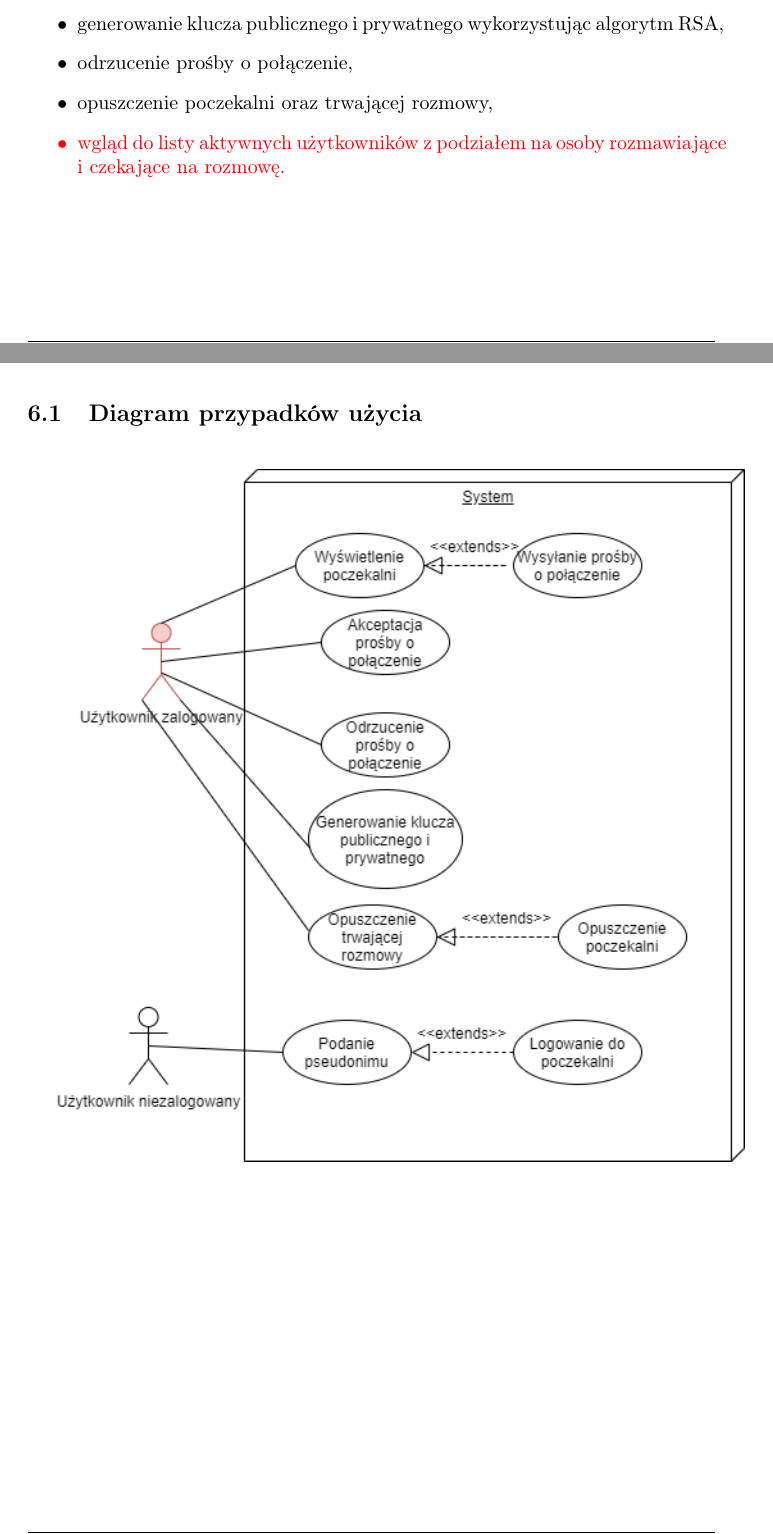
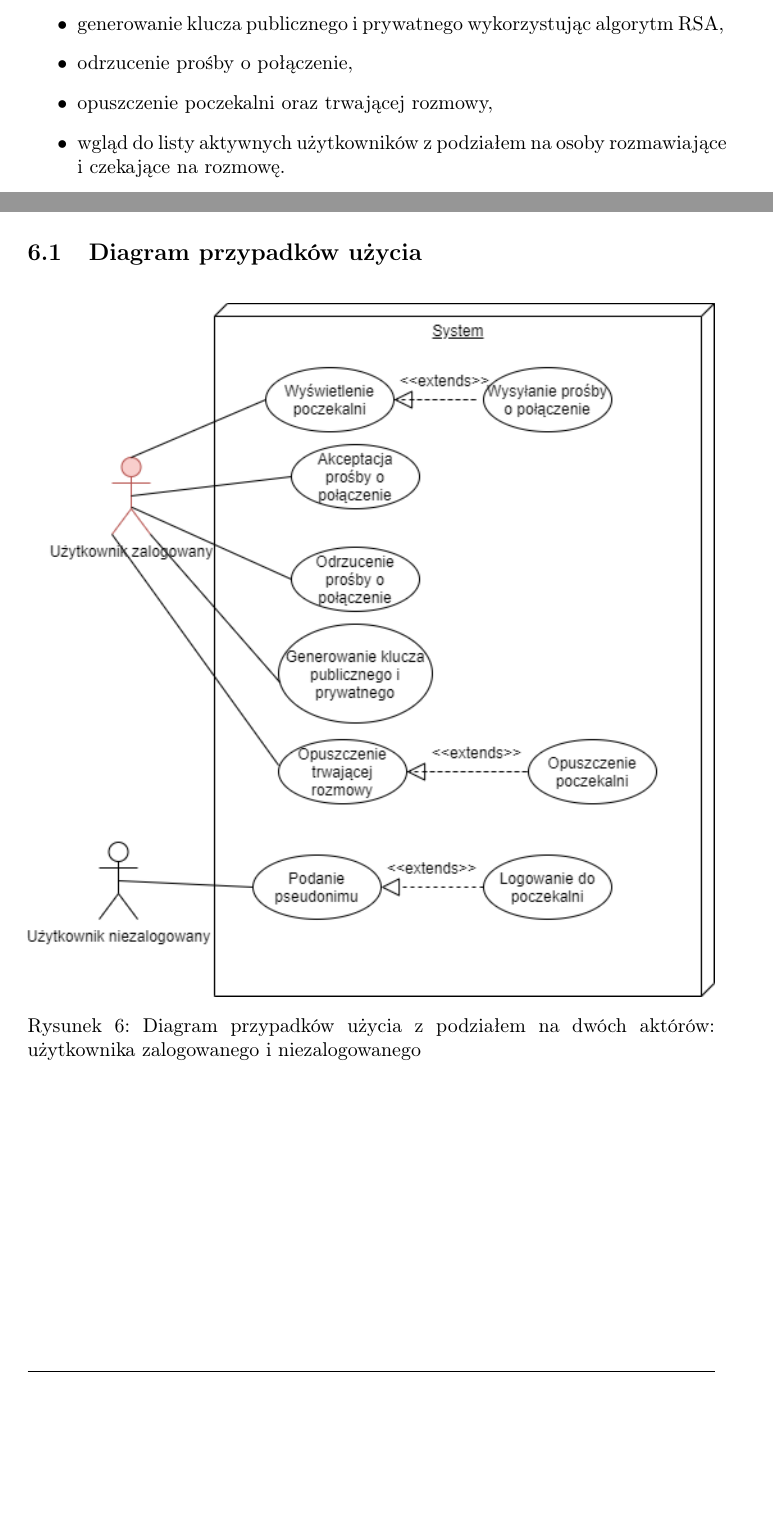
Before and after one commit to 517435708/TIP, a LaTeX document (documentation/main.tex, which reads documentation/DPU.tex, documentation/funkcjonalne.tex): two parts of pages 4 and 11 of 11, joined at a grey line, cut so that both start at the same text, the shorter picture padded with empty space. Compiled offline with pdfLaTeX.

Commit message:
deleted colors

```diff
--- a/documentation/DPU.tex
+++ b/documentation/DPU.tex
@@ -1,3 +1,5 @@
-\vspace{0.5cm}
+\begin{figure}[H]
 \includegraphics[width=\textwidth]{images/TIP-diagramPU.png}
-\caption{Rysunek 1: Diagram przypadków użycia z podziałem na dwóch aktórów: użytkownika zalogowanego i niezalogowanego}
+\centering
+\caption{Diagram przypadków użycia z podziałem na dwóch aktórów: użytkownika zalogowanego i niezalogowanego}
+\end{figure}
--- a/documentation/funkcjonalne.tex
+++ b/documentation/funkcjonalne.tex
@@ -10,7 +10,6 @@ Użytkownik zalogowany:
 	\item generowanie klucza publicznego i prywatnego wykorzystując algorytm RSA,
 	\item odrzucenie prośby o połączenie,
 	\item opuszczenie poczekalni oraz trwającej rozmowy,
-	\color{red}
 	\item wgląd do listy aktywnych użytkowników z podziałem na osoby rozmawiające i czekające na rozmowę.
 
 
```
Also changed, not shown: documentation/niefunkcjonalne.tex (+0 -1 lines), documentation/main.pdf, 3 other files.
